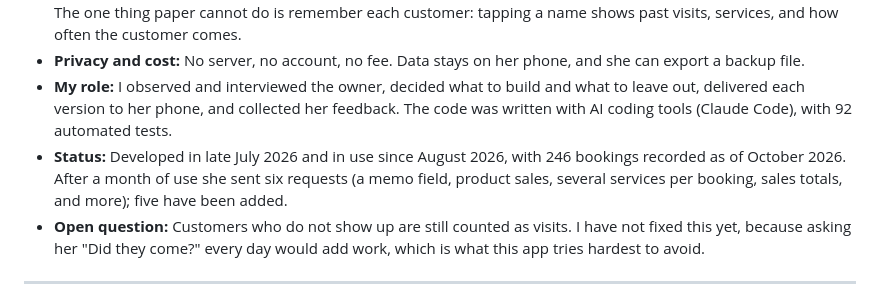
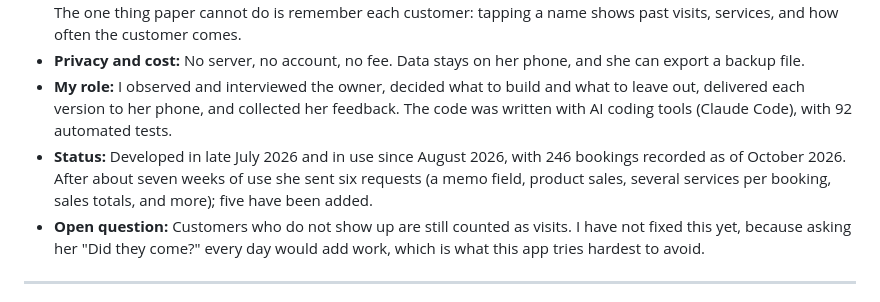
Before and after one commit to persian32/simple-reservation, a Markdown page: README.md, the part around the change. GitHub-like rendering.

Commit message:
README: correct usage period before the six requests (about seven weeks)
The app was handed over on 2026-08-04 and the owner sent her six
requests on 2026-09-22, so "after a month of use" understated it.

Co-Authored-By: Claude Opus 5.5 <noreply@anthropic.com>
Claude-Session: https://claude.ai/code/session_01LXp3wggVj1Z4ruT7BAfHtq

```diff
--- a/README.md
+++ b/README.md
@@ -10,7 +10,7 @@ Simple Reservation is a booking app for a one-person hair salon. The owner takes
 - **What it does:** She keeps writing on paper and copies bookings into a calendar that looks like her wall calendar. The one thing paper cannot do is remember each customer: tapping a name shows past visits, services, and how often the customer comes.
 - **Privacy and cost:** No server, no account, no fee. Data stays on her phone, and she can export a backup file.
 - **My role:** I observed and interviewed the owner, decided what to build and what to leave out, delivered each version to her phone, and collected her feedback. The code was written with AI coding tools (Claude Code), with 92 automated tests.
-- **Status:** Developed in late July 2026 and in use since August 2026, with 246 bookings recorded as of October 2026. After a month of use she sent six requests (a memo field, product sales, several services per booking, sales totals, and more); five have been added.
+- **Status:** Developed in late July 2026 and in use since August 2026, with 246 bookings recorded as of October 2026. After about seven weeks of use she sent six requests (a memo field, product sales, several services per booking, sales totals, and more); five have been added.
 - **Open question:** Customers who do not show up are still counted as visits. I have not fixed this yet, because asking her "Did they come?" every day would add work, which is what this app tries hardest to avoid.
 
 ---
```
